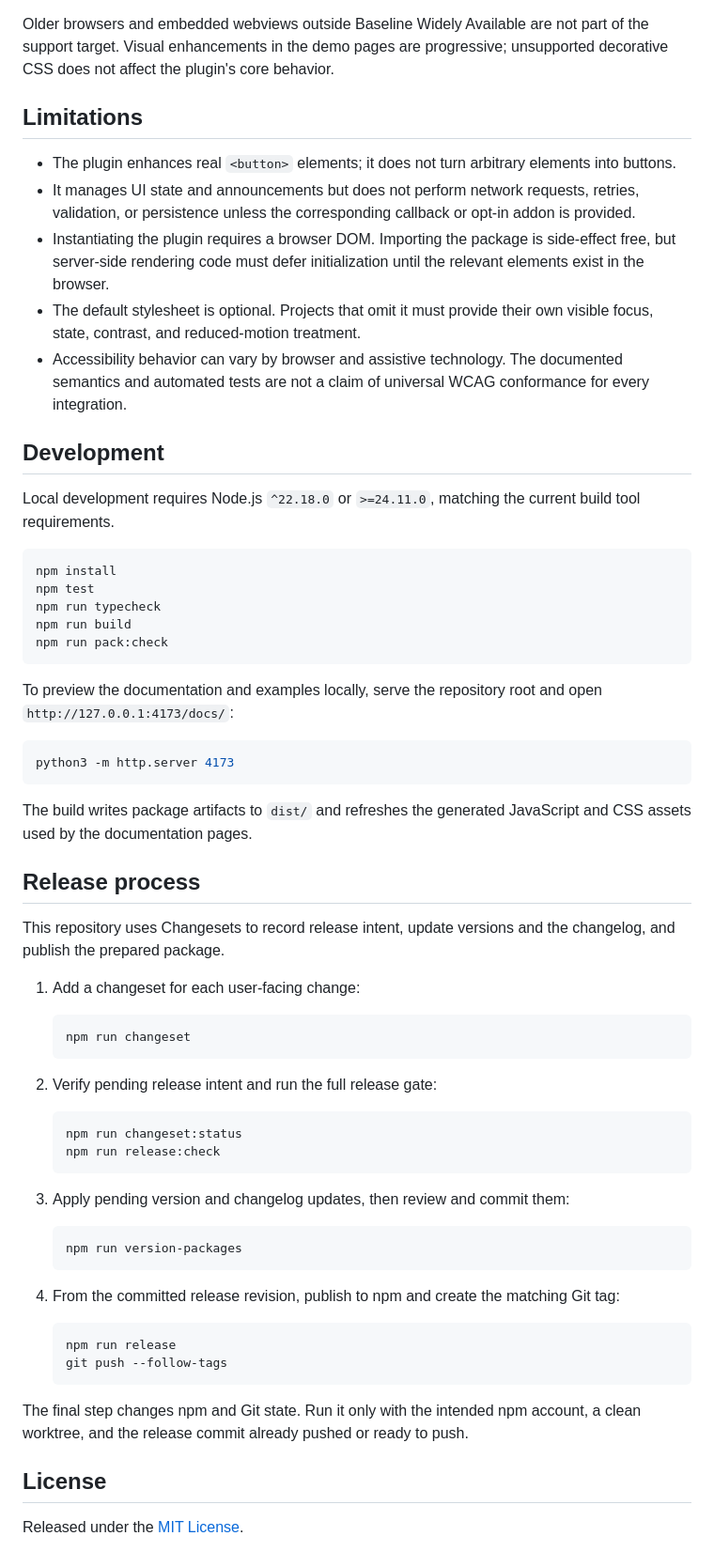
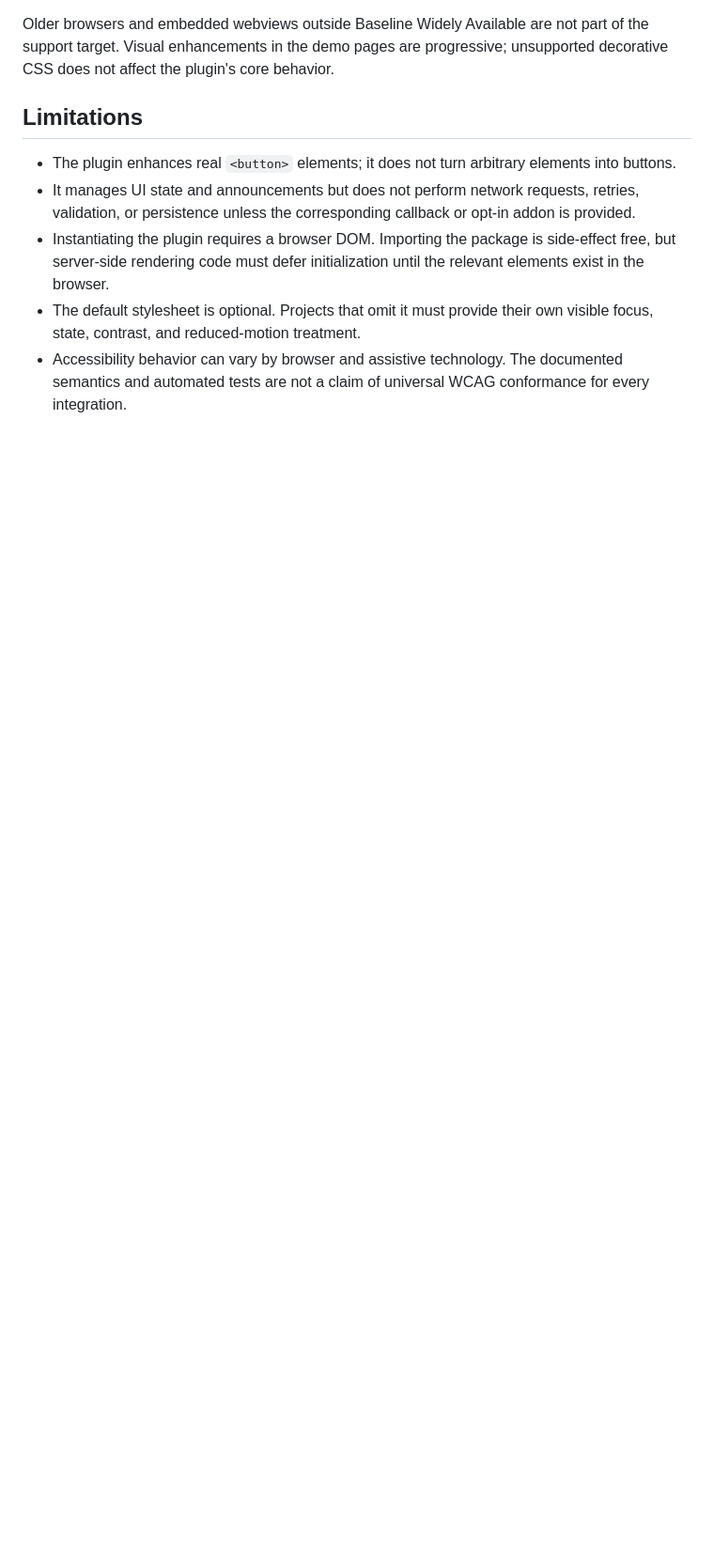
Before and after one commit to vmitsaras/A11y-Async-Button, a Markdown page: README.md, the part around the change. Shown at 94% size. GitHub-like rendering; blank space fills up the shorter version.

Commit message:
Trim README development content

````diff
--- a/README.md
+++ b/README.md
@@ -527,66 +527,3 @@ behavior.
 - Accessibility behavior can vary by browser and assistive technology. The
   documented semantics and automated tests are not a claim of universal WCAG
   conformance for every integration.
-
-## Development
-
-Local development requires Node.js `^22.18.0` or `>=24.11.0`, matching the
-current build tool requirements.
-
-```bash
-npm install
-npm test
-npm run typecheck
-npm run build
-npm run pack:check
-```
-
-To preview the documentation and examples locally, serve the repository root
-and open `http://127.0.0.1:4173/docs/`:
-
-```bash
-python3 -m http.server 4173
-```
-
-The build writes package artifacts to `dist/` and refreshes the generated
-JavaScript and CSS assets used by the documentation pages.
-
-## Release process
-
-This repository uses Changesets to record release intent, update versions and
-the changelog, and publish the prepared package.
-
-1. Add a changeset for each user-facing change:
-
-   ```bash
-   npm run changeset
-   ```
-
-2. Verify pending release intent and run the full release gate:
-
-   ```bash
-   npm run changeset:status
-   npm run release:check
-   ```
-
-3. Apply pending version and changelog updates, then review and commit them:
-
-   ```bash
-   npm run version-packages
-   ```
-
-4. From the committed release revision, publish to npm and create the matching
-   Git tag:
-
-   ```bash
-   npm run release
-   git push --follow-tags
-   ```
-
-The final step changes npm and Git state. Run it only with the intended npm
-account, a clean worktree, and the release commit already pushed or ready to
-push.
-
-## License
-
-Released under the [MIT License](LICENSE).
````
